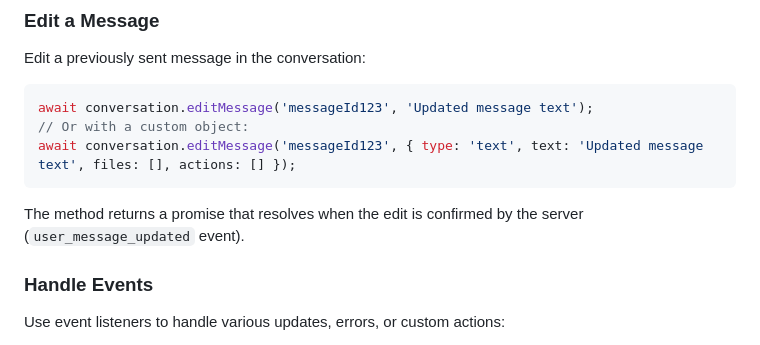
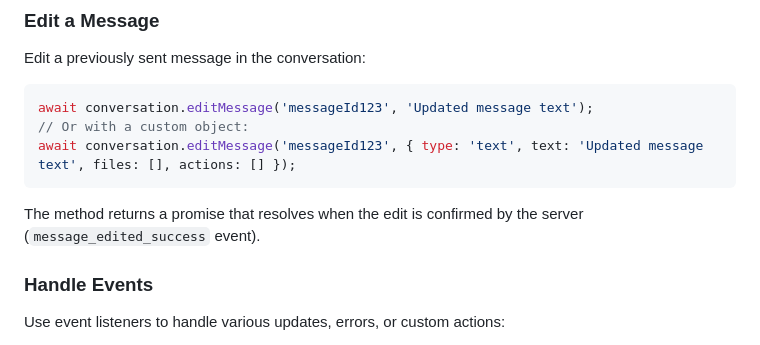
Before and after one commit to captivatechat/captivate-chat-api, a Markdown page: README.md, the part around the change. GitHub-like rendering.

Commit message:
Update README.md
Co-authored-by: Copilot <175728472+Copilot@users.noreply.github.com>

````diff
--- a/README.md
+++ b/README.md
@@ -74,7 +74,7 @@ await conversation.editMessage('messageId123', 'Updated message text');
 await conversation.editMessage('messageId123', { type: 'text', text: 'Updated message text', files: [], actions: [] });
 ```
 
-The method returns a promise that resolves when the edit is confirmed by the server (`user_message_updated` event).
+The method returns a promise that resolves when the edit is confirmed by the server (`message_edited_success` event).
 
 ### Handle Events
 
````
